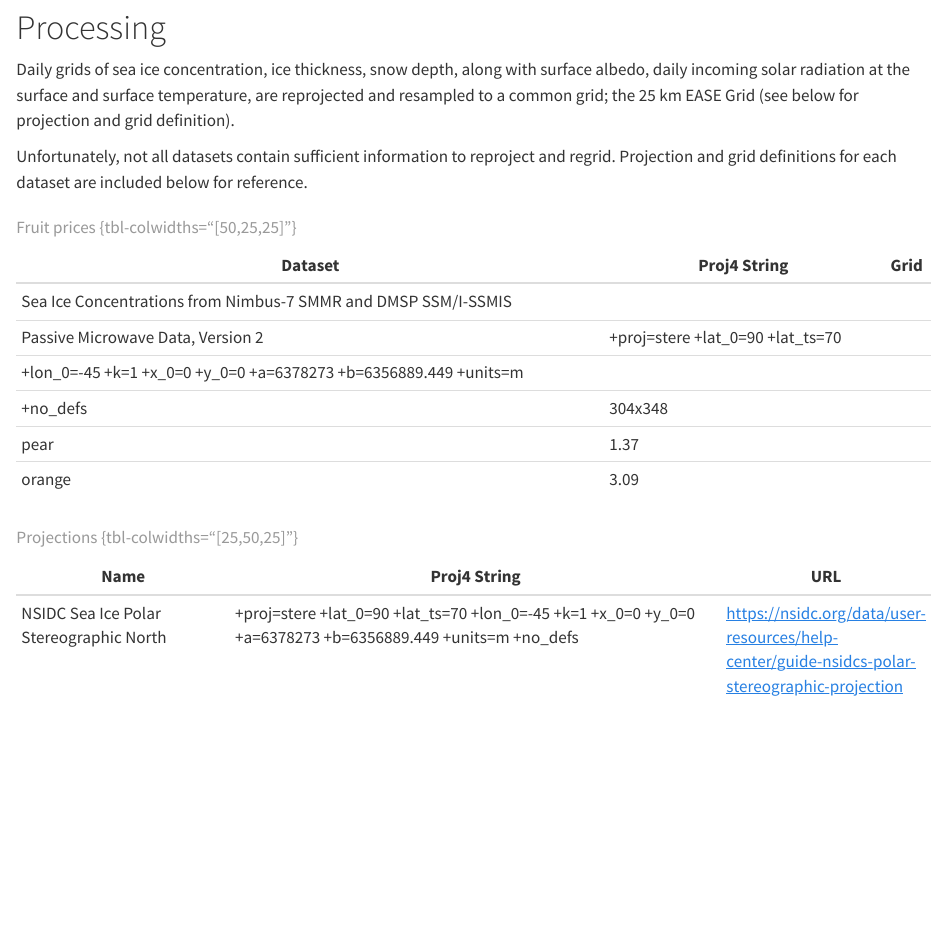
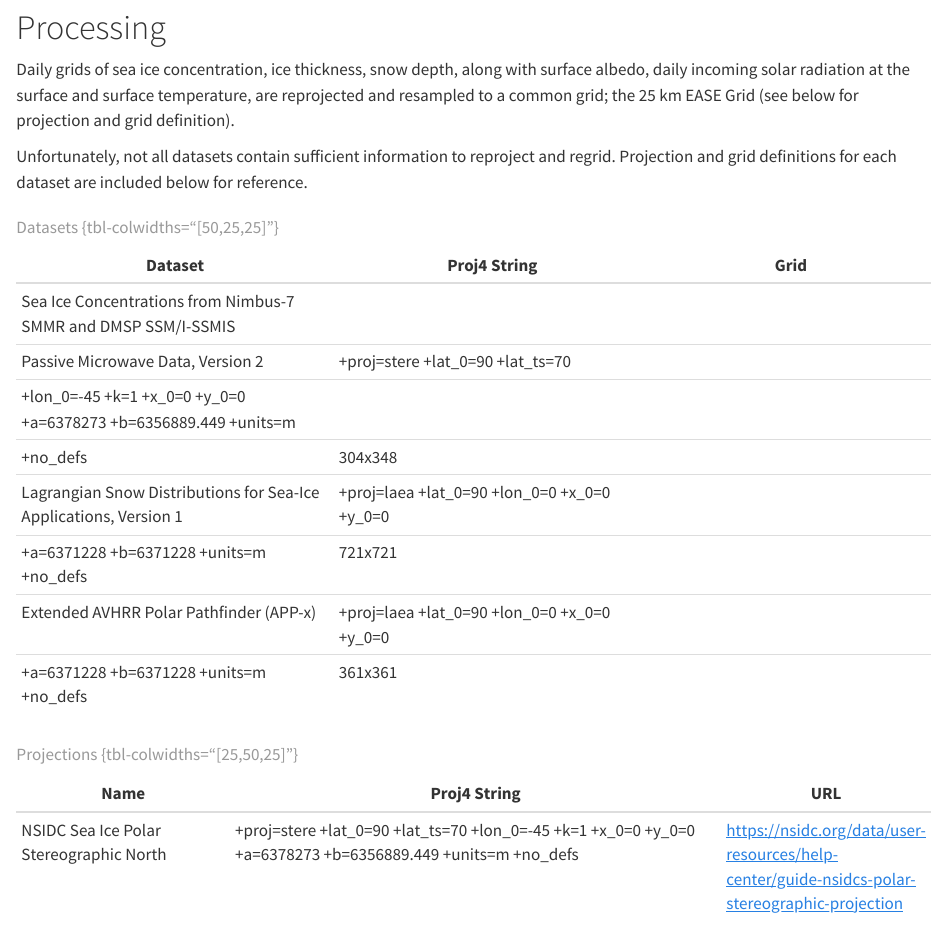
Before and after one commit to nsidc/beer_lambert_rt, a Quarto document (docs/datasets.qmd): the page in a window 1100 px wide, from 400 px down. Rendered offline with R 4.5, knitr and Pandoc in place of Quarto, with nearby package versions.

Commit message:
add more dataset projections

```diff
--- a/docs/datasets.qmd
+++ b/docs/datasets.qmd
@@ -37,10 +37,12 @@ dataset are included below for reference.
 |Passive Microwave Data, Version 2  | +proj=stere +lat_0=90 +lat_ts=70
 |+lon_0=-45 +k=1 +x_0=0 +y_0=0 +a=6378273 +b=6356889.449 +units=m
 |+no_defs  | 304x348 |
-| pear   | 1.37   |
-| orange | 3.09   |
+| Lagrangian Snow Distributions for Sea-Ice Applications, Version 1 | +proj=laea +lat_0=90 +lon_0=0 +x_0=0 +y_0=0
++a=6371228 +b=6371228 +units=m +no_defs | 721x721 |
+| Extended AVHRR Polar Pathfinder (APP-x) | +proj=laea +lat_0=90 +lon_0=0 +x_0=0 +y_0=0
++a=6371228 +b=6371228 +units=m +no_defs | 361x361 |
 
-: Fruit prices {tbl-colwidths="[50,25,25]"}
+: Datasets {tbl-colwidths="[50,25,25]"}
 
 | Name | Proj4 String | URL |
 |------|--------------|-----|
```
